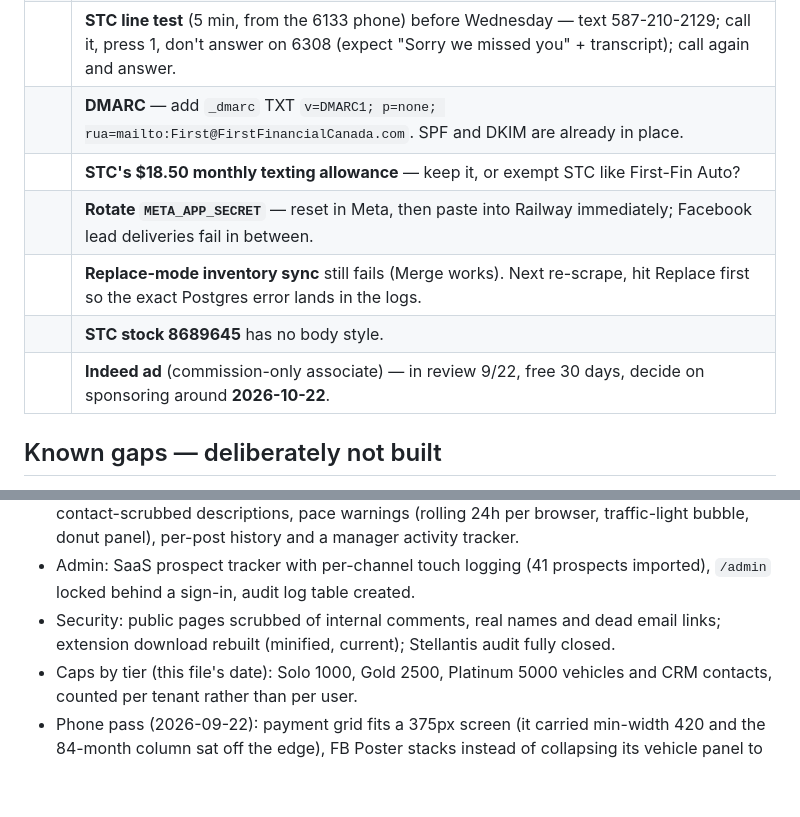
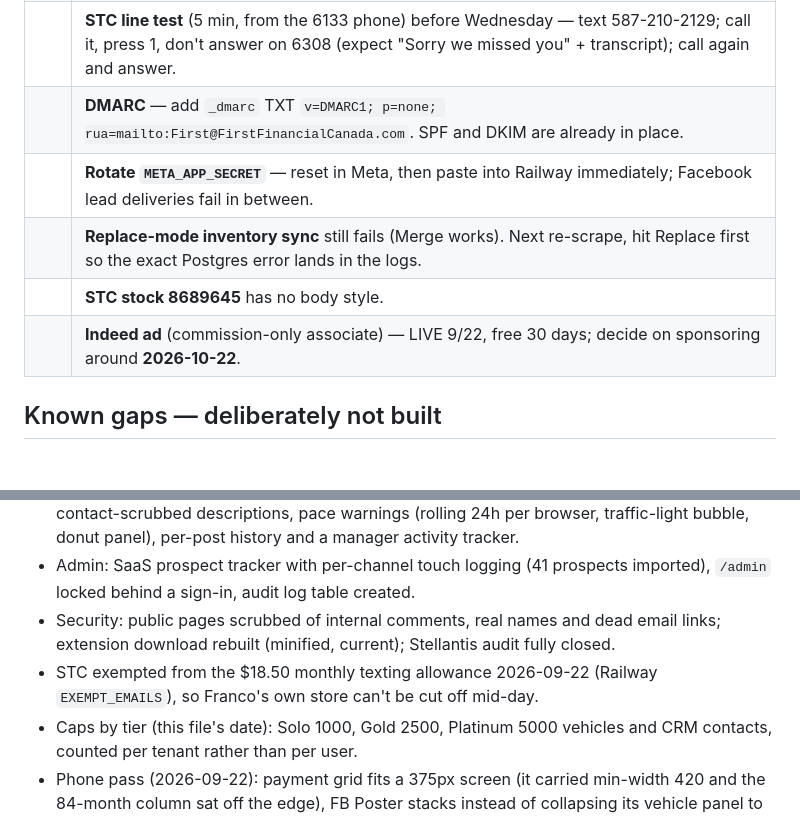
Before and after one commit to firstfinancialcanada-art/first-fin-sms, a Markdown page: docs/WORKLIST.md, 2 parts joined by grey strips. Drawn GitHub-style; blank space fills up the shorter version.

Commit message:
Worklist: STC exempted from the texting cap, Indeed ad live
Co-Authored-By: Claude Opus 5 <noreply@anthropic.com>

```diff
--- a/docs/WORKLIST.md
+++ b/docs/WORKLIST.md
@@ -18,11 +18,10 @@ Franco is selling cars at South Trail Chrysler to get sharp on the phone. SaaS p
 | 🔴 | **Twilio auto-recharge** — balance was $19.73 USD on 9/21. One wallet pays for every Sarah line and alert. |
 | | **STC line test** (5 min, from the 6133 phone) before Wednesday — text 587-210-2129; call it, press 1, don't answer on 6308 (expect "Sorry we missed you" + transcript); call again and answer. |
 | | **DMARC** — add `_dmarc` TXT `v=DMARC1; p=none; rua=mailto:First@FirstFinancialCanada.com`. SPF and DKIM are already in place. |
-| | **STC's $18.50 monthly texting allowance** — keep it, or exempt STC like First-Fin Auto? |
 | | **Rotate `META_APP_SECRET`** — reset in Meta, then paste into Railway immediately; Facebook lead deliveries fail in between. |
 | | **Replace-mode inventory sync** still fails (Merge works). Next re-scrape, hit Replace first so the exact Postgres error lands in the logs. |
 | | **STC stock 8689645** has no body style. |
-| | **Indeed ad** (commission-only associate) — in review 9/22, free 30 days, decide on sponsoring around **2026-10-22**. |
+| | **Indeed ad** (commission-only associate) — LIVE 9/22, free 30 days; decide on sponsoring around **2026-10-22**. |
 
 ## Known gaps — deliberately not built
 
@@ -38,6 +37,7 @@ Franco is selling cars at South Trail Chrysler to get sharp on the phone. SaaS p
 - FB Poster: Not-posted view, New/Used filter, inline editing of the three description lines, contact-scrubbed descriptions, pace warnings (rolling 24h per browser, traffic-light bubble, donut panel), per-post history and a manager activity tracker.
 - Admin: SaaS prospect tracker with per-channel touch logging (41 prospects imported), `/admin` locked behind a sign-in, audit log table created.
 - Security: public pages scrubbed of internal comments, real names and dead email links; extension download rebuilt (minified, current); Stellantis audit fully closed.
+- STC exempted from the $18.50 monthly texting allowance 2026-09-22 (Railway `EXEMPT_EMAILS`), so Franco's own store can't be cut off mid-day.
 - Caps by tier (this file's date): Solo 1000, Gold 2500, Platinum 5000 vehicles and CRM contacts, counted per tenant rather than per user.
 - Phone pass (2026-09-22): payment grid fits a 375px screen (it carried min-width 420 and the 84-month column sat off the edge), FB Poster stacks instead of collapsing its vehicle panel to zero width, tap targets 30-32px across deal desk, Sarah, poster and admin Prospects. Desktop verified unchanged.
 
```
